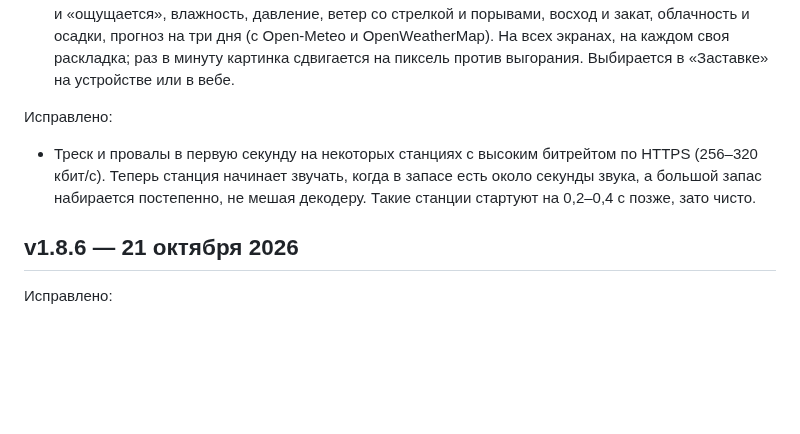
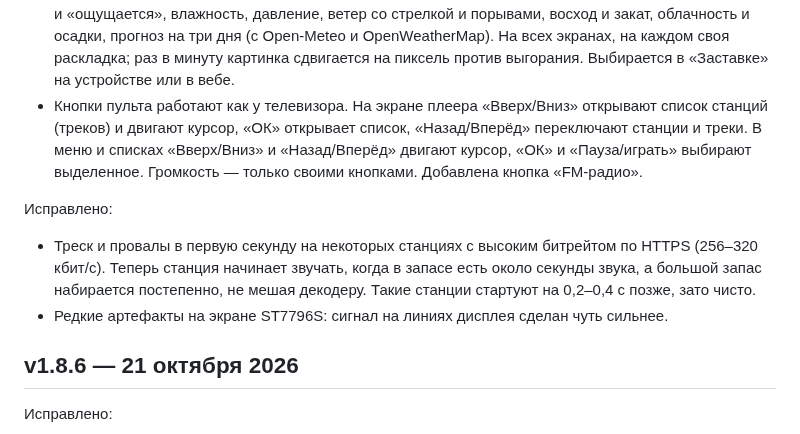
Before and after one commit to jmper-ha/jradio, a Markdown page: doc/changelog.md, the part around the change. Drawn GitHub-style; blank space fills up the shorter version.

Commit message:
docs: the remote's keys and the ST7796S fix in the changelog
Co-Authored-By: Claude Opus 5.5 <noreply@anthropic.com>

```diff
--- a/doc/changelog.md
+++ b/doc/changelog.md
@@ -23,6 +23,12 @@
   дня (с Open-Meteo и OpenWeatherMap). На всех экранах, на каждом своя
   раскладка; раз в минуту картинка сдвигается на пиксель против выгорания.
   Выбирается в «Заставке» на устройстве или в вебе.
+- Кнопки пульта работают как у телевизора. На экране плеера «Вверх/Вниз»
+  открывают список станций (треков) и двигают курсор, «ОК» открывает список,
+  «Назад/Вперёд» переключают станции и треки. В меню и списках «Вверх/Вниз»
+  и «Назад/Вперёд» двигают курсор, «ОК» и «Пауза/играть» выбирают
+  выделенное. Громкость — только своими кнопками. Добавлена кнопка
+  «FM-радио».
 
 Исправлено:
 - Треск и провалы в первую секунду на некоторых станциях с высоким
@@ -30,6 +36,8 @@
   когда в запасе есть около секунды звука, а большой запас набирается
   постепенно, не мешая декодеру. Такие станции стартуют на 0,2–0,4 с
   позже, зато чисто.
+- Редкие артефакты на экране ST7796S: сигнал на линиях дисплея сделан чуть
+  сильнее.
 
 ## v1.8.6 — 21 октября 2026
 
```
Also changed, not shown: doc/changelog.en.md (+7 -0 lines).
